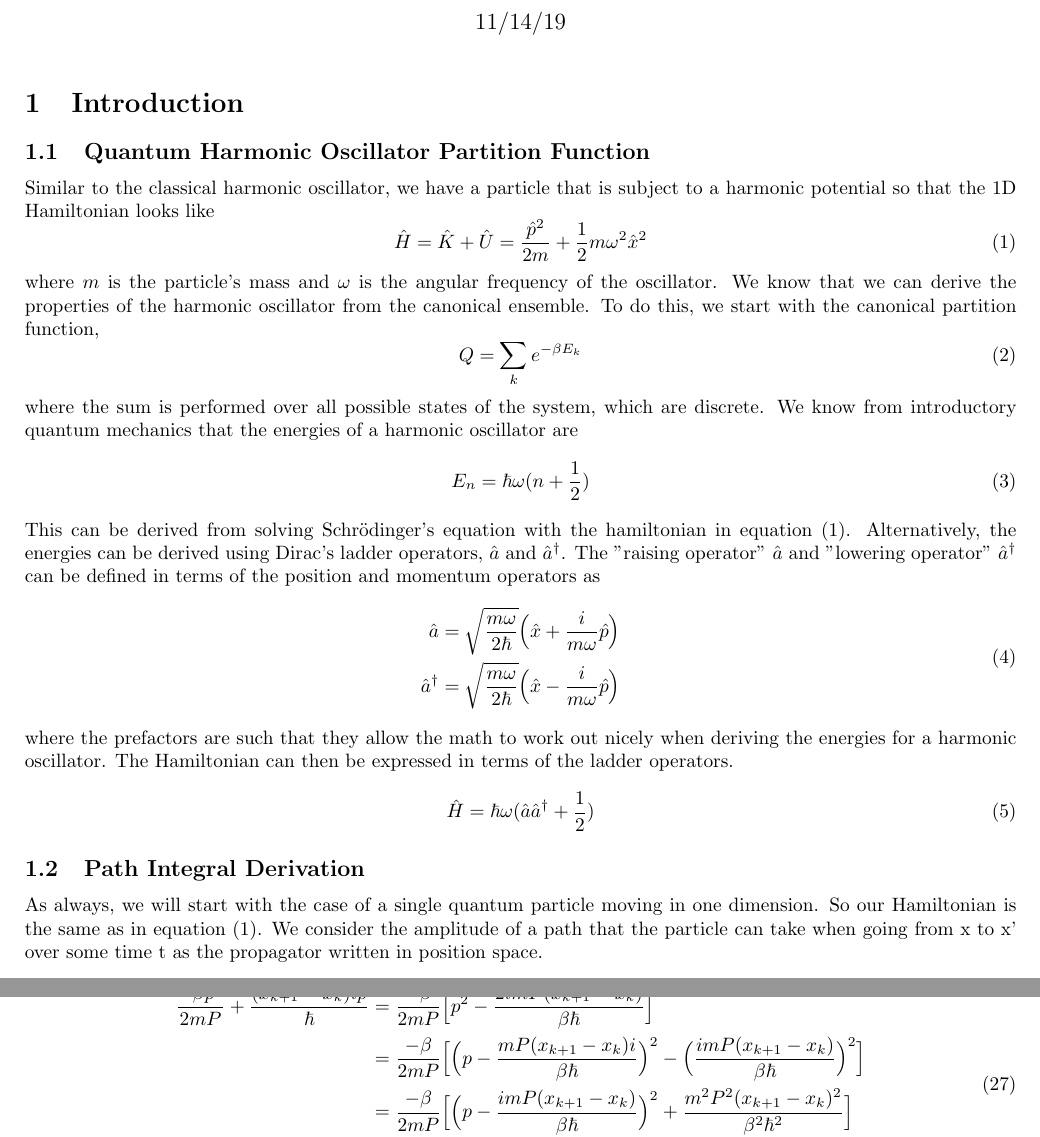
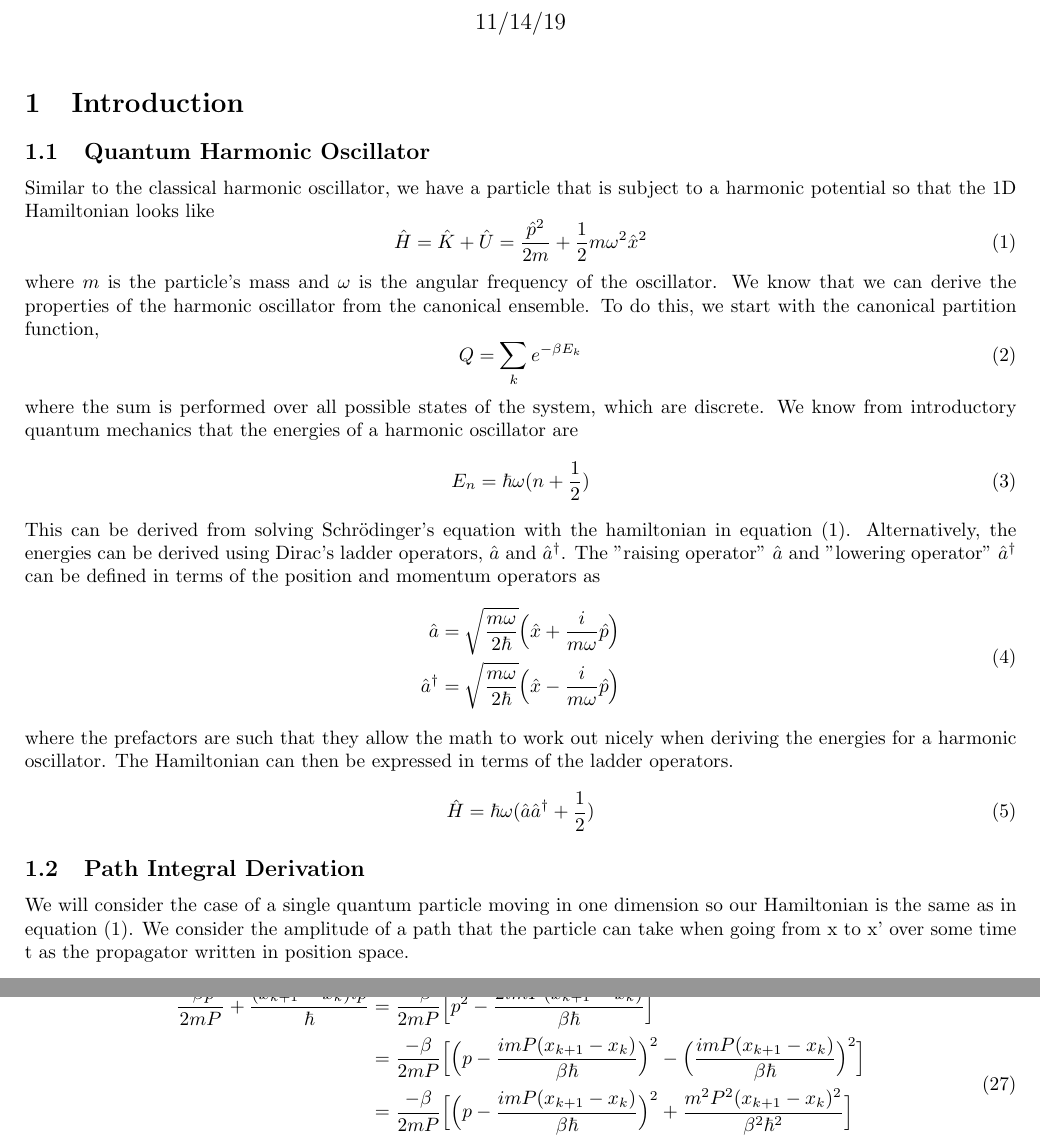
Before and after one commit to arobled1/md_dev, a LaTeX document (path_integral/notes/project.tex): two parts of pages 1 and 4 of 4, joined at a grey line, cut so that both start at the same text. Compiled offline with pdfLaTeX.

Commit message:
fixed typos

```diff
--- a/path_integral/notes/project.tex
+++ b/path_integral/notes/project.tex
@@ -34,7 +34,7 @@
 \maketitle
 
 \section{Introduction}
-\subsection{Quantum Harmonic Oscillator Partition Function}
+\subsection{Quantum Harmonic Oscillator}
 Similar to the classical harmonic oscillator, we have a particle that is subject to a harmonic potential so that the 1D Hamiltonian looks like
 \be \label{eq:harm_osc}
   \hat{H} = \hat{K} + \hat{U} = \frac{\hat{p}^2}{2m} + \frac{1}{2}m \omega^2\hat{x}^2
@@ -65,8 +65,7 @@ The Hamiltonian can then be expressed in terms of the ladder operators.
 \ee
 
 \subsection{Path Integral Derivation}
-As always, we will start with the case of a single quantum particle moving in one dimension.
-So our Hamiltonian is the same as in equation (\ref{eq:harm_osc}).
+We will consider the case of a single quantum particle moving in one dimension so our Hamiltonian is the same as in equation (\ref{eq:harm_osc}).
 We consider the amplitude of a path that the particle can take when going from x to x' over some time t as the propagator written in position space.
 \be
   A = \braket{x'|e^{-iHt/\hbar}|x}
@@ -187,7 +186,7 @@ Since our momentum basis extends from $+ \infty$ to $- \infty$, we end up having
 \be
   \begin{split}
     \frac{- \beta p^2}{2mP} + \frac{(x_{k+1} - x_k)ip}{\hbar} &= \frac{- \beta}{2mP} \Big[ p^2 - \frac{2imP(x_{k+1} - x_k)}{\beta \hbar} \Big] \\
-    &= \frac{- \beta}{2mP} \Big[ \Big( p -  \frac{mP(x_{k+1} - x_k)i}{\beta \hbar} \Big)^2 - \Big( \frac{imP(x_{k+1} - x_k)}{\beta \hbar} \Big)^2 \Big] \\
+    &= \frac{- \beta}{2mP} \Big[ \Big( p -  \frac{imP(x_{k+1} - x_k)}{\beta \hbar} \Big)^2 - \Big( \frac{imP(x_{k+1} - x_k)}{\beta \hbar} \Big)^2 \Big] \\
     &= \frac{- \beta}{2mP} \Big[ \Big( p -  \frac{imP(x_{k+1} - x_k)}{\beta \hbar} \Big)^2 + \frac{m^2P^2(x_{k+1} - x_k)^2}{\beta^2 \hbar^2} \Big] \\
     &= \frac{- \beta}{2mP} \Big( p -  \frac{imP(x_{k+1} - x_k)}{\beta \hbar} \Big)^2 - \frac{mP(x_{k+1} - x_k)^2}{2 \beta \hbar^2} \\
   \end{split}
```
Also changed, not shown: path_integral/notes/project.pdf, path_integral/notes/project.tex (4 more changed lines), 4 other files.
